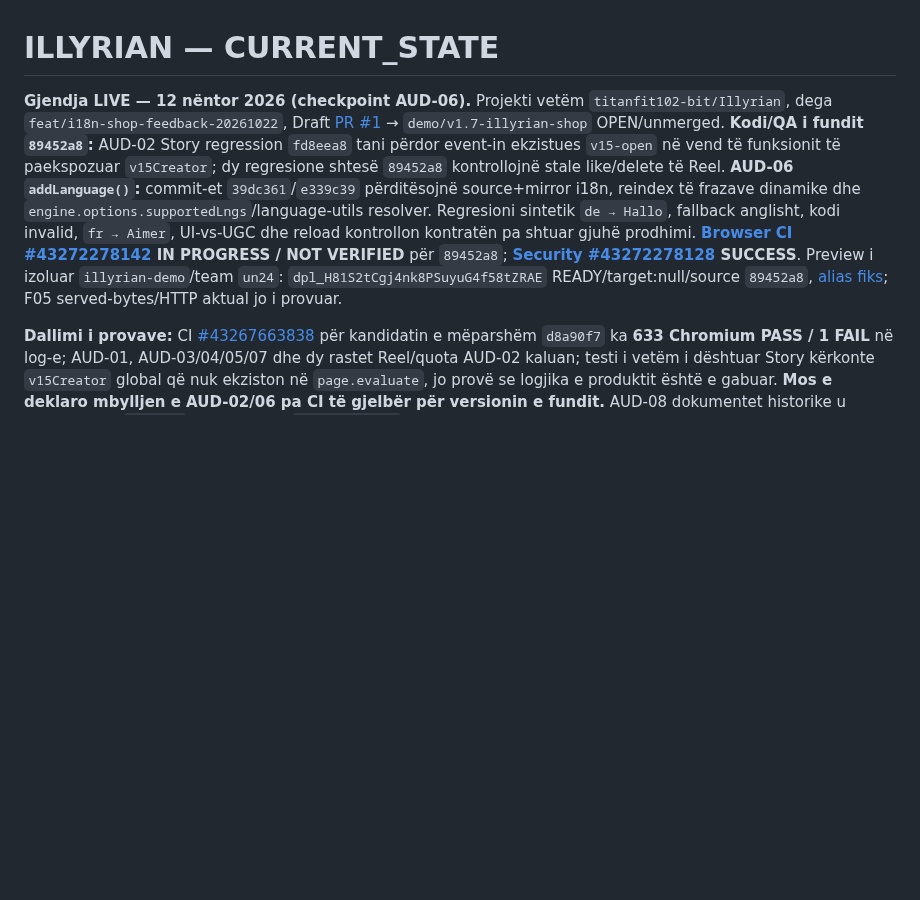
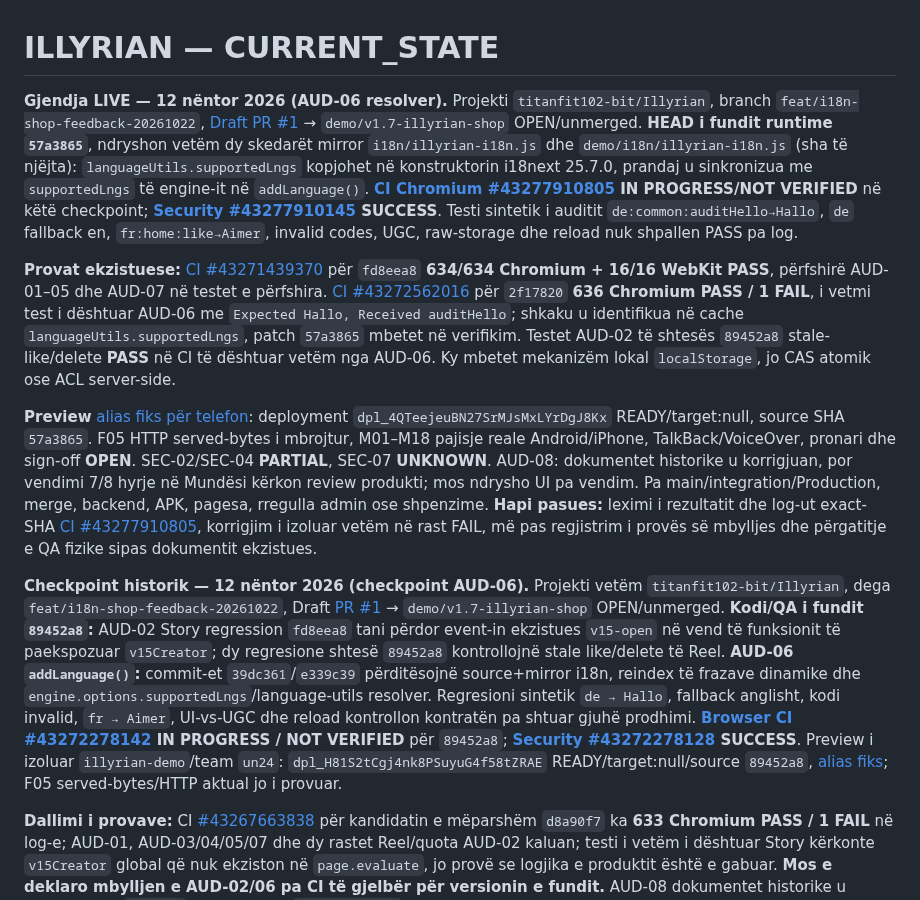
Before and after one commit to titanfit102-bit/Illyrian, a Markdown page: CURRENT_STATE.md, the part around the change. Drawn GitHub-style; blank space fills up the shorter version.

Commit message:
docs(state): record AUD-06 cached-locale root cause and pending exact-SHA verification

```diff
--- a/CURRENT_STATE.md
+++ b/CURRENT_STATE.md
@@ -1,6 +1,12 @@
 # ILLYRIAN — CURRENT_STATE
 
-**Gjendja LIVE — 12 nëntor 2026 (checkpoint AUD-06).** Projekti vetëm `titanfit102-bit/Illyrian`, dega `feat/i18n-shop-feedback-20261022`, Draft [PR #1](https://github.com/titanfit102-bit/Illyrian/pull/1) → `demo/v1.7-illyrian-shop` OPEN/unmerged. **Kodi/QA i fundit `89452a8`:** AUD-02 Story regression `fd8eea8` tani përdor event-in ekzistues `v15-open` në vend të funksionit të paekspozuar `v15Creator`; dy regresione shtesë `89452a8` kontrollojnë stale like/delete të Reel. **AUD-06 `addLanguage()`:** commit-et `39dc361`/`e339c39` përditësojnë source+mirror i18n, reindex të frazave dinamike dhe `engine.options.supportedLngs`/language-utils resolver. Regresioni sintetik `de → Hallo`, fallback anglisht, kodi invalid, `fr → Aimer`, UI-vs-UGC dhe reload kontrollon kontratën pa shtuar gjuhë prodhimi. **[Browser CI #43272278142](https://github.com/titanfit102-bit/Illyrian/actions/runs/43272278142) IN PROGRESS / NOT VERIFIED** për `89452a8`; **[Security #43272278128](https://github.com/titanfit102-bit/Illyrian/actions/runs/43272278128) SUCCESS**. Preview i izoluar `illyrian-demo`/team `un24`: `dpl_H81S2tCgj4nk8PSuyuG4f58tZRAE` READY/target:null/source `89452a8`, [alias fiks](https://illyrian-demo-git-feat-i18n-shop-feedback-20261022-un24.vercel.app/); F05 served-bytes/HTTP aktual jo i provuar.
+**Gjendja LIVE — 12 nëntor 2026 (AUD-06 resolver).** Projekti `titanfit102-bit/Illyrian`, branch `feat/i18n-shop-feedback-20261022`, [Draft PR #1](https://github.com/titanfit102-bit/Illyrian/pull/1) → `demo/v1.7-illyrian-shop` OPEN/unmerged. **HEAD i fundit runtime `57a3865`**, ndryshon vetëm dy skedarët mirror `i18n/illyrian-i18n.js` dhe `demo/i18n/illyrian-i18n.js` (sha të njëjta): `languageUtils.supportedLngs` kopjohet në konstruktorin i18next 25.7.0, prandaj u sinkronizua me `supportedLngs` të engine-it në `addLanguage()`. **[CI Chromium #43277910805](https://github.com/titanfit102-bit/Illyrian/actions/runs/43277910805) IN PROGRESS/NOT VERIFIED** në këtë checkpoint; **[Security #43277910145](https://github.com/titanfit102-bit/Illyrian/actions/runs/43277910145) SUCCESS**. Testi sintetik i auditit `de:common:auditHello→Hallo`, `de` fallback en, `fr:home:like→Aimer`, invalid codes, UGC, raw-storage dhe reload nuk shpallen PASS pa log.
+
+**Provat ekzistuese:** [CI #43271439370](https://github.com/titanfit102-bit/Illyrian/actions/runs/43271439370) për `fd8eea8` **634/634 Chromium + 16/16 WebKit PASS**, përfshirë AUD-01–05 dhe AUD-07 në testet e përfshira. [CI #43272562016](https://github.com/titanfit102-bit/Illyrian/actions/runs/43272562016) për `2f17820` **636 Chromium PASS / 1 FAIL**, i vetmi test i dështuar AUD-06 me `Expected Hallo, Received auditHello`; shkaku u identifikua në cache `languageUtils.supportedLngs`, patch `57a3865` mbetet në verifikim. Testet AUD-02 të shtesës `89452a8` stale-like/delete **PASS** në CI të dështuar vetëm nga AUD-06. Ky mbetet mekanizëm lokal `localStorage`, jo CAS atomik ose ACL server-side.
+
+**Preview** [alias fiks për telefon](https://illyrian-demo-git-feat-i18n-shop-feedback-20261022-un24.vercel.app/): deployment `dpl_4QTeejeuBN27SrMJsMxLYrDgJ8Kx` READY/target:null, source SHA `57a3865`. F05 HTTP served-bytes i mbrojtur, M01–M18 pajisje reale Android/iPhone, TalkBack/VoiceOver, pronari dhe sign-off **OPEN**. SEC-02/SEC-04 **PARTIAL**, SEC-07 **UNKNOWN**. AUD-08: dokumentet historike u korrigjuan, por vendimi 7/8 hyrje në Mundësi kërkon review produkti; mos ndrysho UI pa vendim. Pa main/integration/Production, merge, backend, APK, pagesa, rregulla admin ose shpenzime. **Hapi pasues:** leximi i rezultatit dhe log-ut exact-SHA [CI #43277910805](https://github.com/titanfit102-bit/Illyrian/actions/runs/43277910805), korrigjim i izoluar vetëm në rast FAIL, më pas regjistrim i provës së mbylljes dhe përgatitje e QA fizike sipas dokumentit ekzistues.
+
+**Checkpoint historik — 12 nëntor 2026 (checkpoint AUD-06).** Projekti vetëm `titanfit102-bit/Illyrian`, dega `feat/i18n-shop-feedback-20261022`, Draft [PR #1](https://github.com/titanfit102-bit/Illyrian/pull/1) → `demo/v1.7-illyrian-shop` OPEN/unmerged. **Kodi/QA i fundit `89452a8`:** AUD-02 Story regression `fd8eea8` tani përdor event-in ekzistues `v15-open` në vend të funksionit të paekspozuar `v15Creator`; dy regresione shtesë `89452a8` kontrollojnë stale like/delete të Reel. **AUD-06 `addLanguage()`:** commit-et `39dc361`/`e339c39` përditësojnë source+mirror i18n, reindex të frazave dinamike dhe `engine.options.supportedLngs`/language-utils resolver. Regresioni sintetik `de → Hallo`, fallback anglisht, kodi invalid, `fr → Aimer`, UI-vs-UGC dhe reload kontrollon kontratën pa shtuar gjuhë prodhimi. **[Browser CI #43272278142](https://github.com/titanfit102-bit/Illyrian/actions/runs/43272278142) IN PROGRESS / NOT VERIFIED** për `89452a8`; **[Security #43272278128](https://github.com/titanfit102-bit/Illyrian/actions/runs/43272278128) SUCCESS**. Preview i izoluar `illyrian-demo`/team `un24`: `dpl_H81S2tCgj4nk8PSuyuG4f58tZRAE` READY/target:null/source `89452a8`, [alias fiks](https://illyrian-demo-git-feat-i18n-shop-feedback-20261022-un24.vercel.app/); F05 served-bytes/HTTP aktual jo i provuar.
 
 **Dallimi i provave:** CI [#43267663838](https://github.com/titanfit102-bit/Illyrian/actions/runs/43267663838) për kandidatin e mëparshëm `d8a90f7` ka **633 Chromium PASS / 1 FAIL** në log-e; AUD-01, AUD-03/04/05/07 dhe dy rastet Reel/quota AUD-02 kaluan; testi i vetëm i dështuar Story kërkonte `v15Creator` global që nuk ekziston në `page.evaluate`, jo provë se logjika e produktit është e gabuar. **Mos e deklaro mbylljen e AUD-02/06 pa CI të gjelbër për versionin e fundit.** AUD-08 dokumentet historike u etiketuan në `48c50ea`, dokumentet `CURRENT_STATE` dhe [PR #1](https://github.com/titanfit102-bit/Illyrian/pull/1) janë sinkronizuar; kundërthënia 7 hyrje të Mundësi në kod kundrejt 8 në vendimin e vjetër mbetet vendim produkti i hapur, pa ndryshim UI. F05, M01–M18 Android/iPhone fizik, TalkBack/VoiceOver dhe owner sign-off **OPEN**; SEC-02/04 PARTIAL, SEC-07 UNKNOWN. Pa merge/main/integration/Production/backend/native/APK. **Hapi pasues:** lexo përfundimin/log-et e Browser CI exact-SHA `89452a8`; nëse ka FAIL, riparo vetëm rastin e riprodhuar. Nëse PASS, plotëso provat dhe nis QA fizike sipas fletës ekzistuese.
 
```
